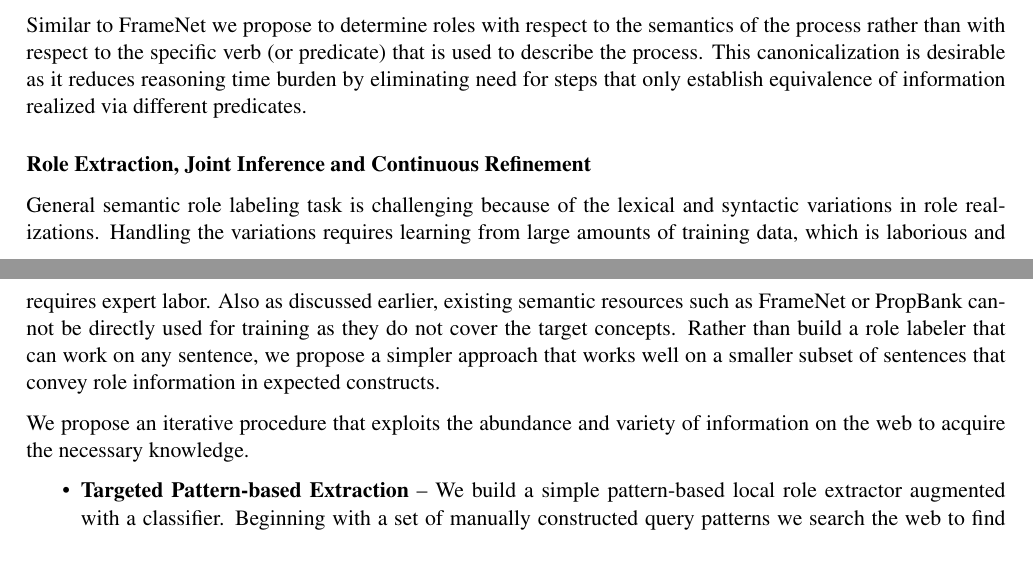
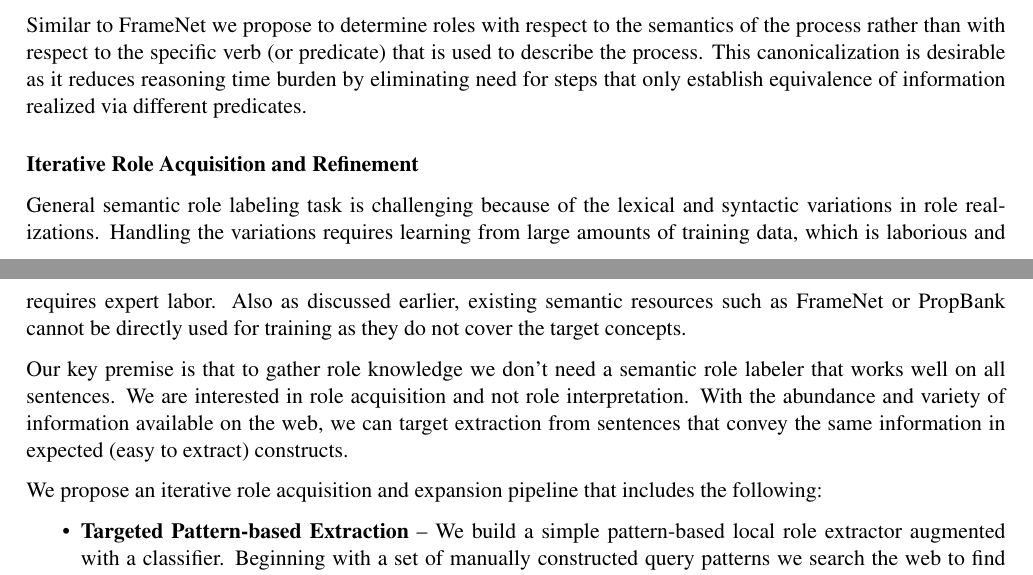
Before and after one commit to niranjanb/processkb, a LaTeX document (tex/main.tex, which reads tex/intro.tex): two parts of pages 5 and 6 of 15, joined at a grey line, cut so that both start at the same text. Compiled offline with pdfLaTeX; a LaTeX package or settings file that is missing is left out.

Commit message:
Peter suggestions

```diff
--- a/tex/intro.tex
+++ b/tex/intro.tex
@@ -132,15 +132,21 @@ The table includes a set of pre-specified general purpose roles such as {\em Und
 Similar to FrameNet we propose to determine roles with respect to the semantics of the process rather than with respect to the specific verb (or predicate) that is used to describe the process.
 This canonicalization is desirable as it reduces reasoning time burden by eliminating need for steps that only establish equivalence of information realized via different predicates.
 %
-\subsubsection*{Role Extraction, Joint Inference and Continuous Refinement}
+\subsubsection*{Iterative Role Acquisition and Refinement}
 %The need for a canonicalized representation precludes the direct use of existing annotations or tools built for PropBank.
 General semantic role labeling task is challenging because of the lexical and syntactic variations in role realizations.
 Handling the variations requires learning from large amounts of training data, which is laborious and requires expert labor.
 Also as discussed earlier, existing semantic resources such as FrameNet or PropBank cannot be directly used for training as they do not cover the target concepts.
-Rather than build a role labeler that can work on any sentence,
-we propose a simpler approach that works well on a smaller subset of sentences that convey role information in expected constructs.
 
-We propose an iterative procedure that exploits the abundance and variety of information on the web to acquire the necessary knowledge.
+Our key premise is that to gather role knowledge we don't need a semantic role labeler that works well on all sentences.
+We are interested in role acquisition and not role interpretation.
+With the abundance and variety of information available on the web,
+we can target extraction from sentences that convey the same information in expected (easy to extract) constructs.
+
+We propose an iterative role acquisition and expansion pipeline that includes the following:
+%we propose a simpler approach that works well on a select subset of sentences
+%that convey role information in expected constructs
+%We propose an iterative procedure that exploits the abundance and variety of information on the web to acquire the necessary knowledge.
 \begin{itemize}
 \item {\bf Targeted Pattern-based Extraction} --  We build a simple pattern-based local role extractor augmented with a classifier.
 Beginning with a set of manually constructed query patterns we search the web to find sentences that match these patterns.
```
Also changed, not shown: tex/main.pdf, tex/intro.tex (10 more changed lines).
